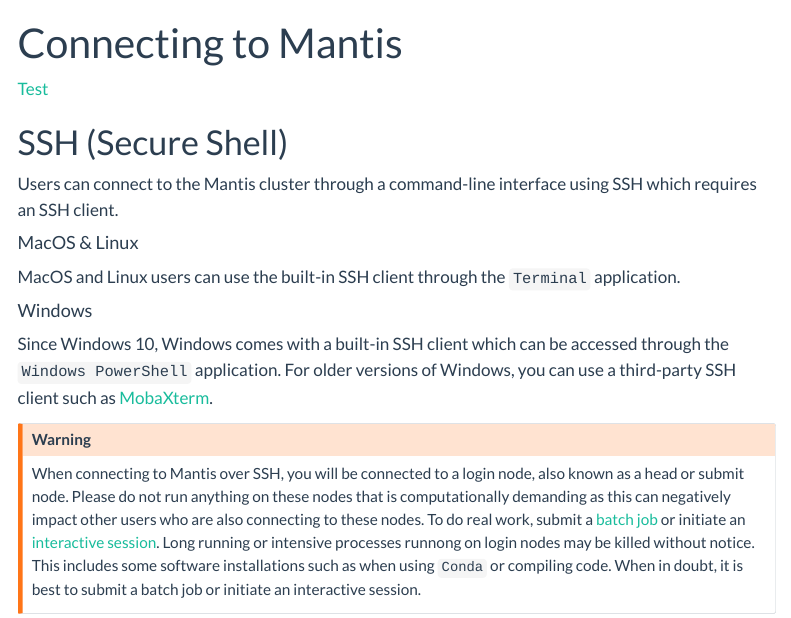
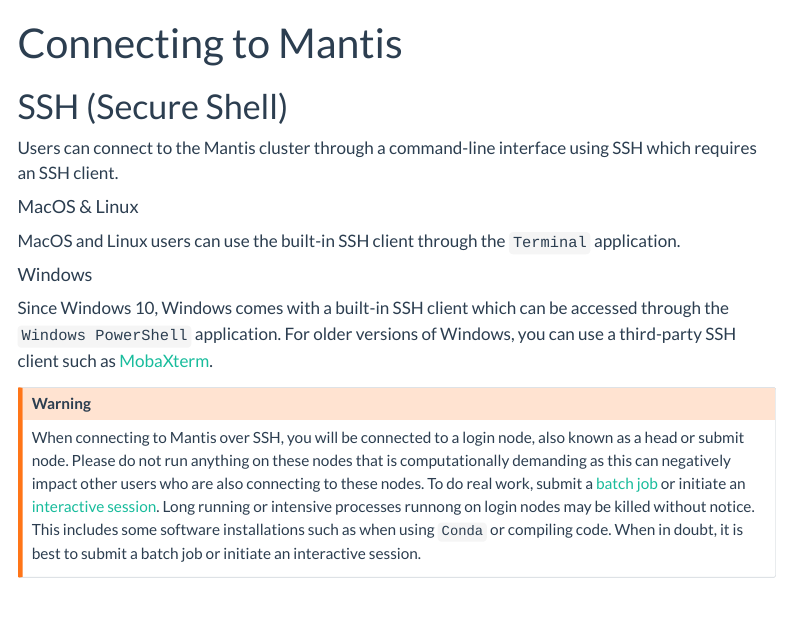
Before and after one commit to CBC-UCONN/hpc-docs, a Quarto document (connect.qmd): the page in a window 1100 px wide, from its top. Rendered offline with R 4.5, knitr and Pandoc in place of Quarto, with nearby package versions; menus at the side of the page are left out; long lines of code are wrapped.

Commit message:
Remove test link

```diff
--- a/connect.qmd
+++ b/connect.qmd
@@ -2,7 +2,6 @@
 title: "Connecting to Mantis"
 ---
 
-[Test](#test-section)
 <!-- Once you have created a CAM Account there are two ways to connect to the Mantis cluster which are documented on this page:
 1. Open OnDemand: a web-based interface for accessing
 2. SSH (Secure Shell): a command-line interface
```
